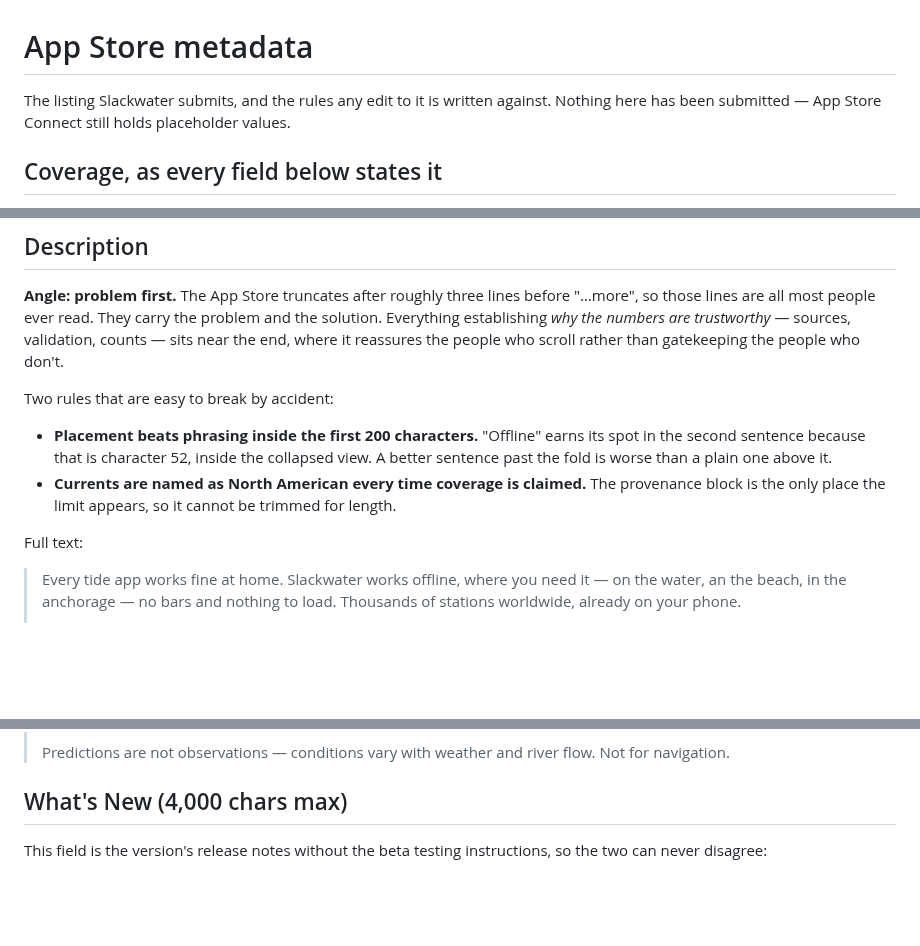
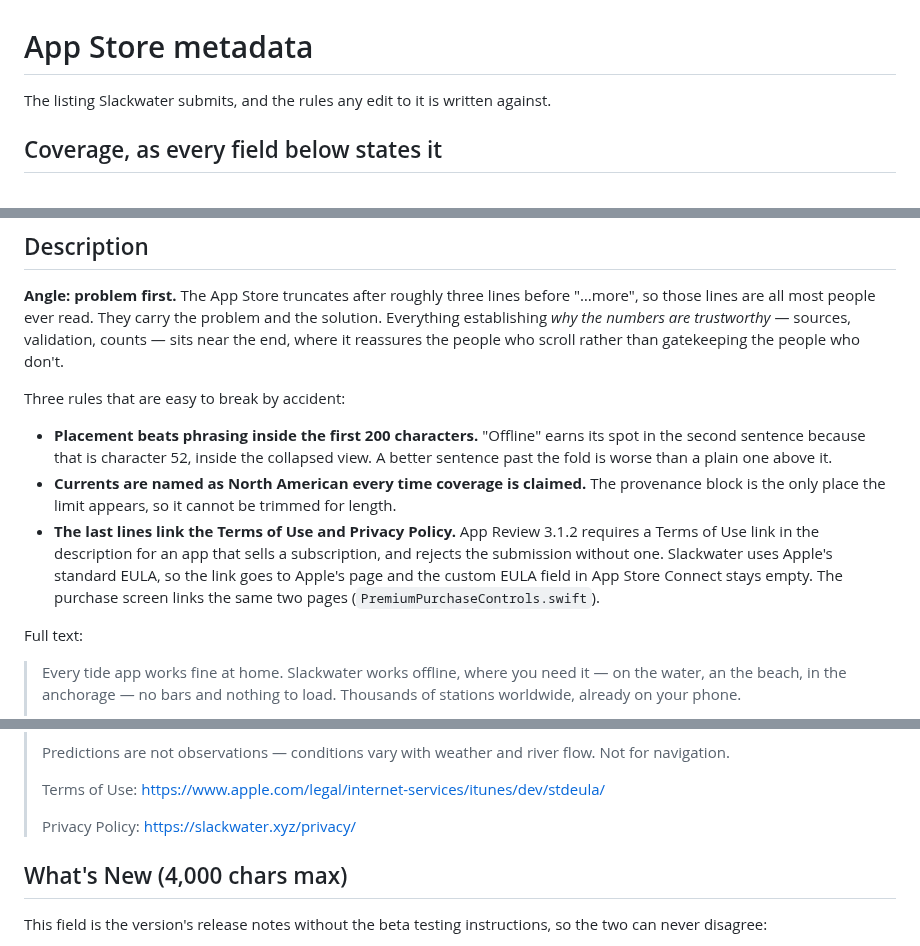
Before and after one commit to openwatersio/slackwater-ios, a Markdown page: docs/appstore-metadata.md, 3 parts joined by grey strips. Rendered like a GitHub page; blank space fills up the shorter version.

Commit message:
Link the Terms of Use in the App Store description
App Review rejected the submission under guideline 3.1.2: an app that sells a subscription must link its Terms of Use in the App Description. Slackwater uses Apple's standard EULA, so the description now ends with links to that page and to the privacy policy. The purchase screen already linked both.

Also drop the opening claim that nothing has been submitted, which stopped being true with this review.

Co-Authored-By: Claude Opus 5.5 <noreply@anthropic.com>

```diff
--- a/docs/appstore-metadata.md
+++ b/docs/appstore-metadata.md
@@ -1,6 +1,6 @@
 # App Store metadata
 
-The listing Slackwater submits, and the rules any edit to it is written against. Nothing here has been submitted — App Store Connect still holds placeholder values.
+The listing Slackwater submits, and the rules any edit to it is written against.
 
 ## Coverage, as every field below states it
 
@@ -78,10 +78,11 @@ This field sits directly above the description and is the one piece of copy that
 
 **Angle: problem first.** The App Store truncates after roughly three lines before "…more", so those lines are all most people ever read. They carry the problem and the solution. Everything establishing _why the numbers are trustworthy_ — sources, validation, counts — sits near the end, where it reassures the people who scroll rather than gatekeeping the people who don't.
 
-Two rules that are easy to break by accident:
+Three rules that are easy to break by accident:
 
 - **Placement beats phrasing inside the first 200 characters.** "Offline" earns its spot in the second sentence because that is character 52, inside the collapsed view. A better sentence past the fold is worse than a plain one above it.
 - **Currents are named as North American every time coverage is claimed.** The provenance block is the only place the limit appears, so it cannot be trimmed for length.
+- **The last lines link the Terms of Use and Privacy Policy.** App Review 3.1.2 requires a Terms of Use link in the description for an app that sells a subscription, and rejects the submission without one. Slackwater uses Apple's standard EULA, so the link goes to Apple's page and the custom EULA field in App Store Connect stays empty. The purchase screen links the same two pages (`PremiumPurchaseControls.swift`).
 
 Full text:
 
@@ -126,6 +127,10 @@ Full text:
 >
 > Predictions are not observations — conditions vary with weather and river
 > flow. Not for navigation.
+>
+> Terms of Use: https://www.apple.com/legal/internet-services/itunes/dev/stdeula/
+>
+> Privacy Policy: https://slackwater.xyz/privacy/
 
 ## What's New (4,000 chars max)
 
```
Also changed, not shown: other parts of docs/appstore-metadata.md (+1 -0 lines).
